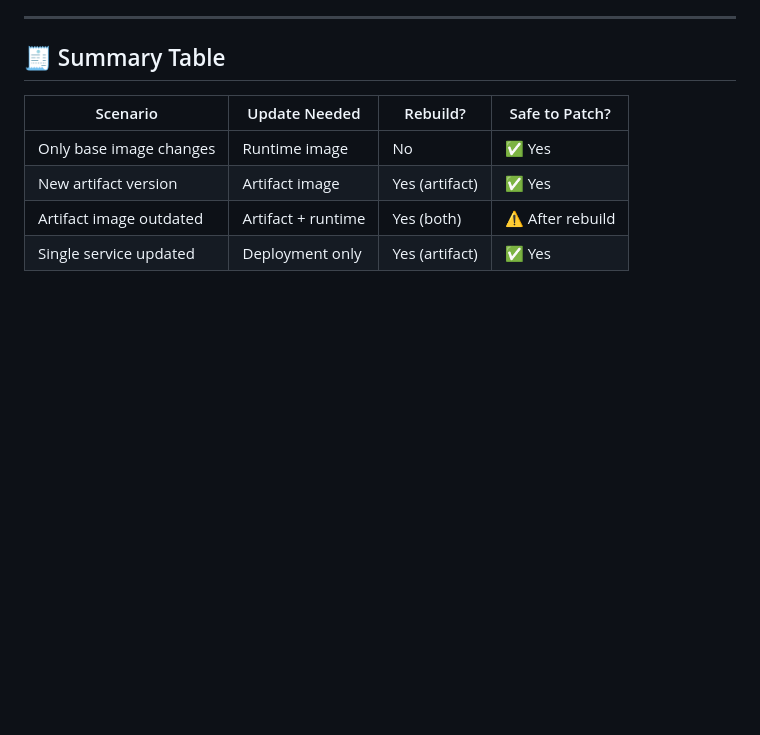
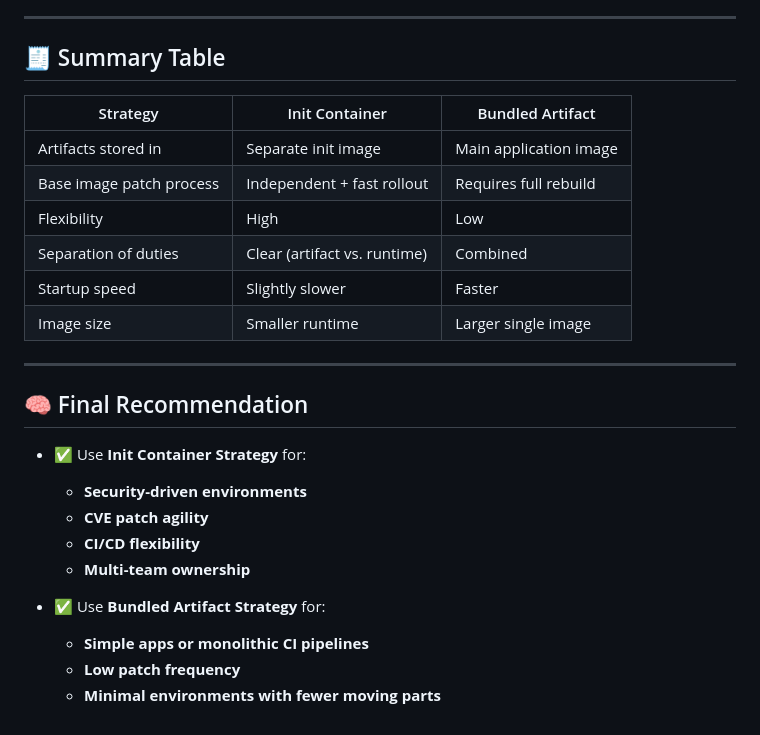
Before and after one commit to amittanwar777/documents, a Markdown page: code.md, the part around one of its changes. Drawn GitHub-style; blank space fills up the shorter version.

```diff
--- a/code.md
+++ b/code.md
@@ -174,9 +48,26 @@ COPY ./target/my-artifacts/ /app/artifacts/
 
 ## 🧾 Summary Table
 
-| Scenario                  | Update Needed     | Rebuild?         | Safe to Patch? |
-|---------------------------|-------------------|------------------|----------------|
-| Only base image changes   | Runtime image      | No               | ✅ Yes         |
-| New artifact version      | Artifact image     | Yes (artifact)   | ✅ Yes         |
-| Artifact image outdated   | Artifact + runtime | Yes (both)       | ⚠️ After rebuild |
-| Single service updated    | Deployment only    | Yes (artifact)   | ✅ Yes         |
+| Strategy                          | Init Container             | Bundled Artifact           |
+|----------------------------------|----------------------------|----------------------------|
+| Artifacts stored in              | Separate init image        | Main application image     |
+| Base image patch process         | Independent + fast rollout | Requires full rebuild      |
+| Flexibility                      | High                       | Low                        |
+| Separation of duties             | Clear (artifact vs. runtime) | Combined                  |
+| Startup speed                    | Slightly slower            | Faster                     |
+| Image size                       | Smaller runtime            | Larger single image        |
+
+---
+
+## 🧠 Final Recommendation
+
+- ✅ Use **Init Container Strategy** for:
+  - **Security-driven environments**
+  - **CVE patch agility**
+  - **CI/CD flexibility**
+  - **Multi-team ownership**
+
+- ✅ Use **Bundled Artifact Strategy** for:
+  - **Simple apps or monolithic CI pipelines**
+  - **Low patch frequency**
+  - **Minimal environments with fewer moving parts**
```
Also changed, not shown: other parts of code.md (+32 -158 lines).
